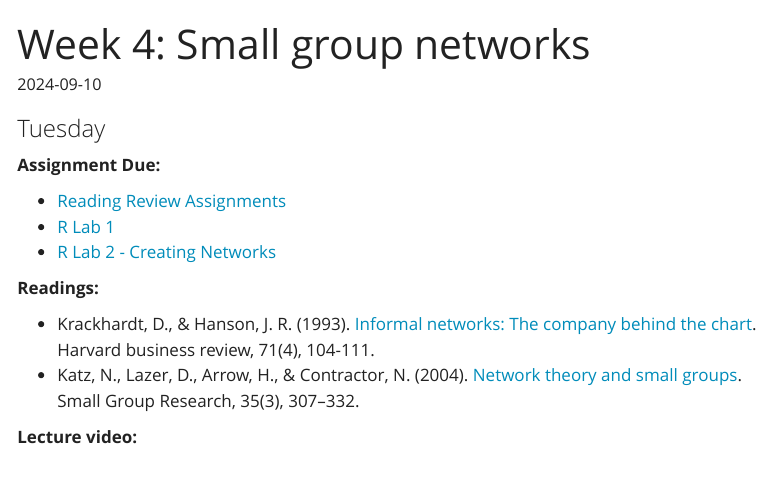
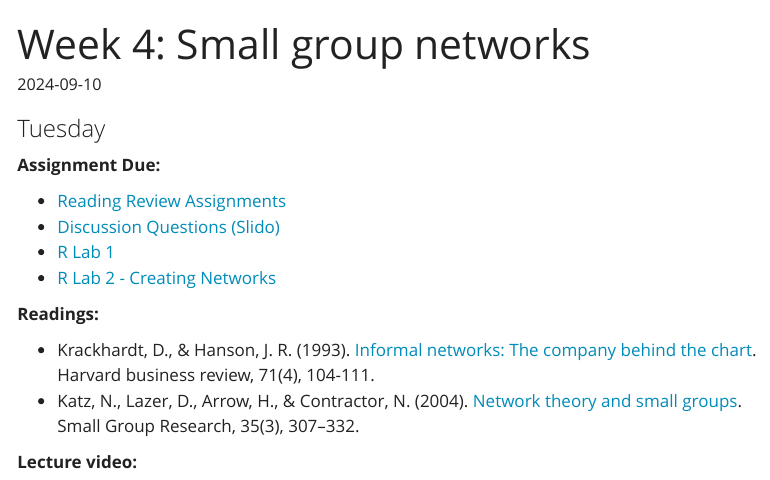
Before and after one commit to jdfoote/canf24.jeremydfoote.com, a Quarto document (schedule/week_04.qmd): the page in a window 1100 px wide, from its top. Rendered offline with R 4.5, knitr and Pandoc in place of Quarto, with nearby package versions; menus at the side of the page are left out.

Commit message:
Adding slido link

```diff
--- a/schedule/week_04.qmd
+++ b/schedule/week_04.qmd
@@ -8,6 +8,7 @@ date: "2024-09-10"
 **Assignment Due:**
 
 * [Reading Review Assignments](/syllabus/syllabus.qmd#reading-review-assignments)
+* [Discussion Questions (Slido)](https://app.sli.do/event/55MbmRBCqZVxJdDiVxLR8p)
 * [R Lab 1](/assignments/r_lab_1_-_installation.qmd)
 * [R Lab 2 - Creating Networks](/assignments/r_lab_2_%E2%80%93_creating_networks.qmd)
 
```
